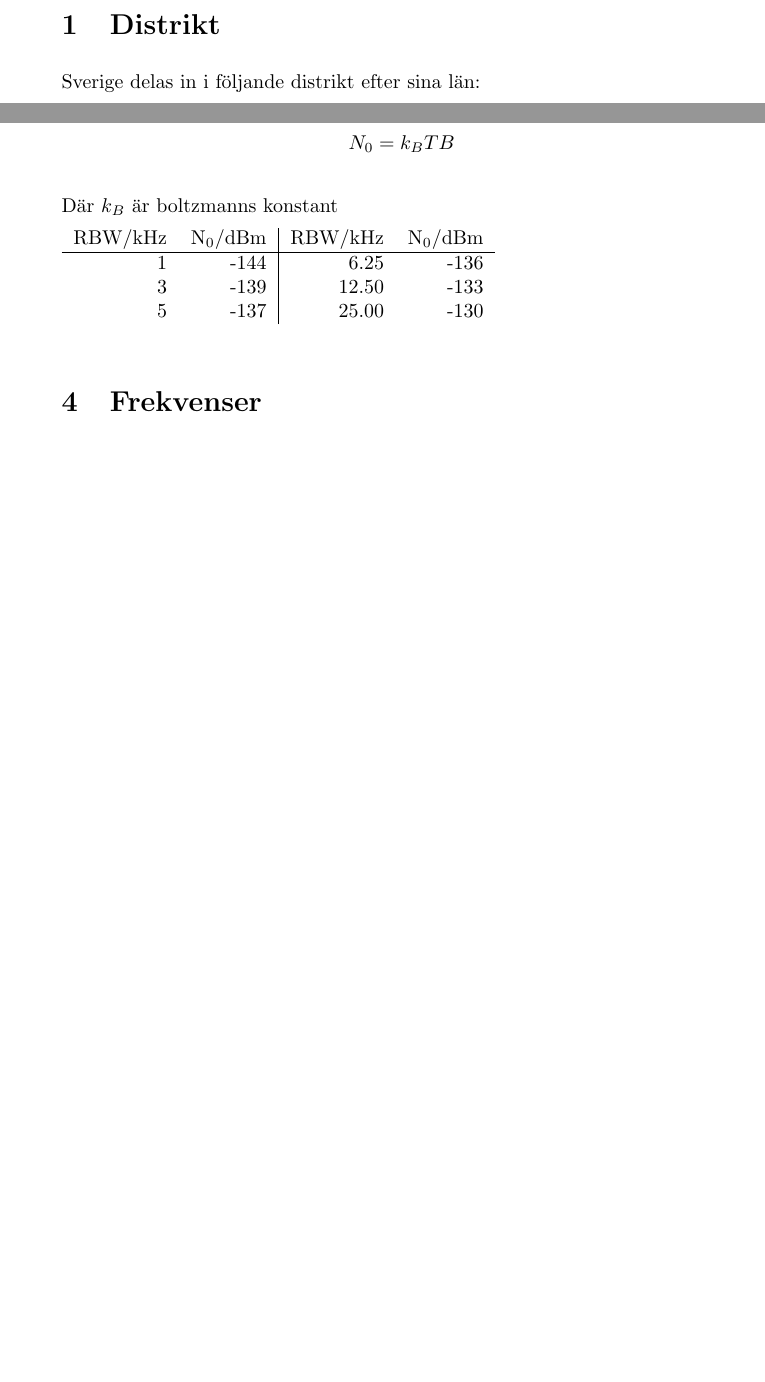
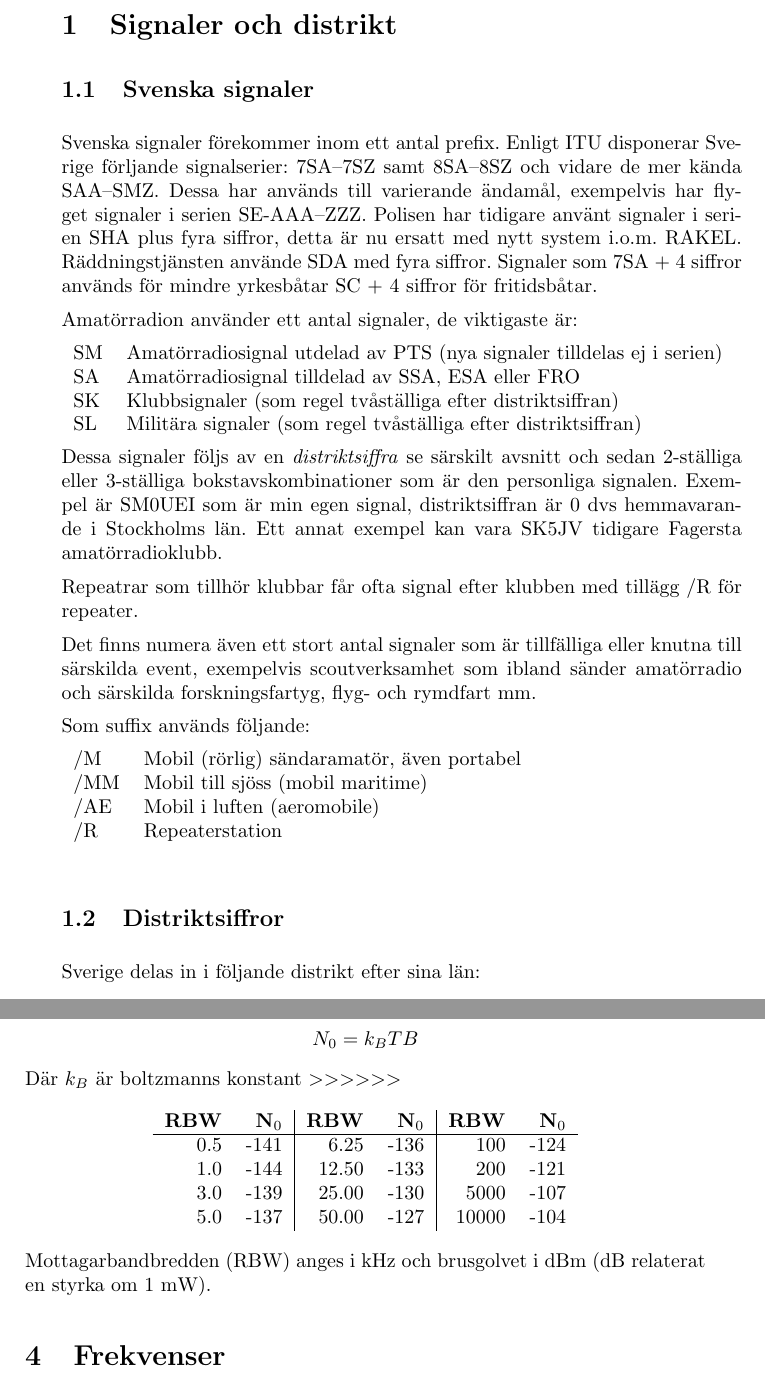
Before and after one commit to sikvall/rhb, a LaTeX paper (rhb.tex): two parts of pages 3 and 7 of 11 before the commit and two parts of pages 3 and 8 of 12 after it, joined at a grey line, cut at the place of the change, the shorter picture padded with empty space. Compiled offline with pdfLaTeX.

Commit message:
Lade till signaler och en del annan info

```diff
--- a/rhb.tex
+++ b/rhb.tex
@@ -34,7 +34,58 @@ Till en början är det VHF och UHF men kommer så småningom utökas med fler o
 
 % % % % % % % % % % % % % % % % % % % % % % %
 
-\section{Distrikt}
+\section{Signaler och distrikt}
+
+\subsection{Svenska signaler}
+
+Svenska signaler förekommer inom ett antal prefix. Enligt ITU disponerar Sverige förljande signalserier:
+7SA--7SZ samt 8SA--8SZ och vidare de mer kända SAA--SMZ. Dessa har används till varierande ändamål, exempelvis har flyget signaler i serien SE-AAA--ZZZ. Polisen har tidigare använt signaler i serien SHA plus fyra siffror, detta är nu ersatt med nytt system i.o.m. RAKEL. Räddningstjänsten använde SDA med fyra siffror. Signaler som 7SA + 4 siffror används för mindre yrkesbåtar SC + 4 siffror för fritidsbåtar.
+
+Amatörradion använder ett antal signaler, de viktigaste är:
+
+\begin{tabular}{ll}
+	SM & Amatörradiosignal utdelad av PTS (nya signaler tilldelas ej i serien) \\
+	SA & Amatörradiosignal tilldelad av SSA, ESA eller FRO                     \\
+	SK & Klubbsignaler (som regel tvåställiga efter distriktsiffran)           \\
+	SL & Militära signaler (som regel tvåställiga efter distriktsiffran)
+\end{tabular}
+
+Dessa signaler följs av en \textit{distriktsiffra} se särskilt avsnitt och sedan 2-ställiga eller 3-ställiga bokstavskombinationer som är den personliga signalen. Exempel är SM0UEI som är min egen signal, distriktsiffran är 0 dvs hemmavarande i Stockholms län. Ett annat exempel kan vara SK5JV tidigare Fagersta amatörradioklubb.
+
+Repeatrar som tillhör klubbar får ofta signal efter klubben med tillägg /R för repeater.
+
+Det finns numera även ett stort antal signaler som är tillfälliga eller knutna till särskilda event, exempelvis scoutverksamhet som ibland sänder amatörradio och särskilda forskningsfartyg, flyg- och rymdfart mm.
+
+Som suffix används följande:
+
+\begin{tabular}{ll}
+	/M  & Mobil (rörlig) sändaramatör, även portabel \\
+	/MM & Mobil till sjöss (mobil maritime)          \\
+	/AE & Mobil i luften (aeromobile)                \\
+	/R  & Repeaterstation
+\end{tabular}
+
+%\subsection{Utländska signaler}
+%
+%Det är svårare att veta exakt hur utländska signaler är uppbyggda. Eftersom denna handledning är för VHF/UHF tar vi inte med alla DXCC-signaler utan de som är närmast oss i Sverige. Konsultera den fulla listan från ITU eller SSA för mer information.
+%
+%\begin{tabular}{cl|cl|cl}
+%	\textbf{Signal} & \textbf{Land} & \textbf{Signal} & \textbf{Land} & \textbf{Signal} & \textbf{Land} \\ \hline
+%	   AMA--AOZ     & Spanien       &    C3A--C3Z     & Andorra       &    C4A--C4Z     & Cypern        \\
+%	   DAA--DRZ     & Tyskland      &    EAA--EHZ     & Spanien       &    EIA--EJZ     & Irland        \\
+%	   EKA--EKZ     & Armenien      &    EMA--EOZ     & Ukraina       &    EBA--ERZ     & Moldav.       \\
+%	   ESA--ESZ     & Estland       &    EUA--EWZ     & Vitryssl.     &    EXA--EXZ     & Ryssland      \\
+%	   EYA--EYZ     & Tajikist.     &    EZA--EZZ     & Turkmenist.   &    FAA--FZZ     & Frankrike     \\
+%	   GAA--GZZ     & Storbrit.     &    HAA--HZZ     & Ungern        &    HBA--HBZ     & Schweiz       \\
+%	   HEA--HEZ     & Schweiz       &    HFA--HFZ     & Polen         &    HGA--HGZ     & Ungern        \\
+%	   HVA--HVZ     & Vatikan.      &    HWA--HYZ     & Frankrike     &    H2A--H2Z     & Cypern        \\
+%	   IAA--IZZ     & Italien       &    JWA--JXZ     & Norge         &    J4A--J4Z     & Grekland      \\
+%	   LAA--LNZ     & Norge         &    LXA--LXZ     & Luxemburg     &    LYA--LYZ     & Litauen       \\
+%	   LZA--LZZ     & Bulgarien     &    MAA--MZZ     & Storbrit.     &    OEA--OEZ     & Österrike     \\
+%	   OFA--OJZ     & Finland       &    OKA--OLZ     & Tjeckien      &    OMA--OMZ     & Slovakien.
+%\end{tabular}
+
+\subsection{Distriktsiffror}
 
 Sverige delas in i följande distrikt efter sina län:
 
@@ -202,16 +252,19 @@ Termiska brusgolvet vid olika mottagarbandbredder beskrivs i tabellen. Generellt
 
 $$N_0=k_BTB$$
 
-Där $k_B$ är boltzmanns konstant
+Där $k_B$ är boltzmanns konstant $>>>>>>$
 
-\begin{tabular}{rr|rr}
-	RBW/kHz & N$_0$/dBm & RBW/kHz & N$_0$/dBm\\
-	\hline
-1 & -144 &  6.25 & -136\\
-3 & -139 & 12.50 & -133\\
-5 & -137 & 25.00 & -130\\
+\begin{center}
+\begin{tabular}{rr|rr|rr}
+	\textbf{RBW} & \textbf{N$_0$} & \textbf{RBW} & \textbf{N$_0$} & \textbf{RBW} & \textbf{N$_0$} \\ \hline
+	         0.5 &           -141 &         6.25 &           -136 &          100 &           -124 \\
+	         1.0 &           -144 &        12.50 &           -133 &          200 &           -121 \\
+	         3.0 &           -139 &        25.00 &           -130 &         5000 &           -107 \\
+	         5.0 &           -137 &        50.00 &           -127 &        10000 &           -104
+\end{tabular}
+\end{center}
 
-\end{tabular}
+Mottagarbandbredden (RBW) anges i kHz och brusgolvet i dBm (dB relaterat en styrka om 1 mW).
 
 
 \section{Frekvenser}
```
Also changed, not shown: rhb.pdf, rhb.tex (63 more changed lines).
